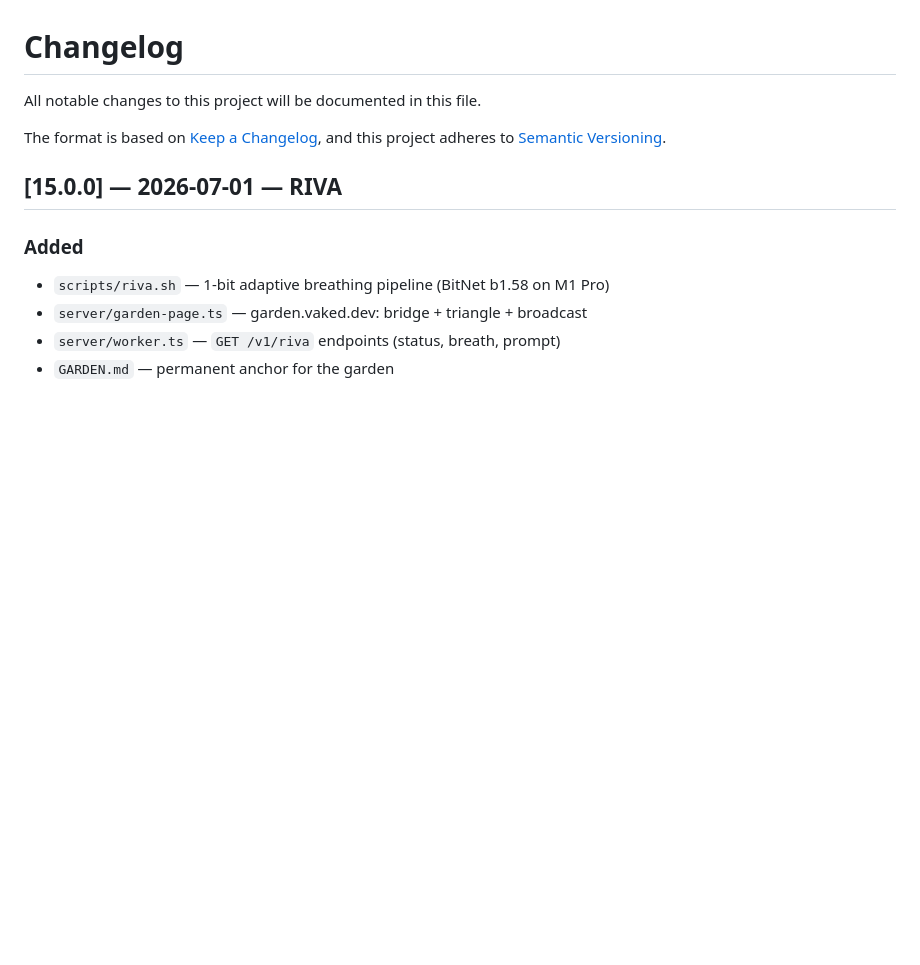
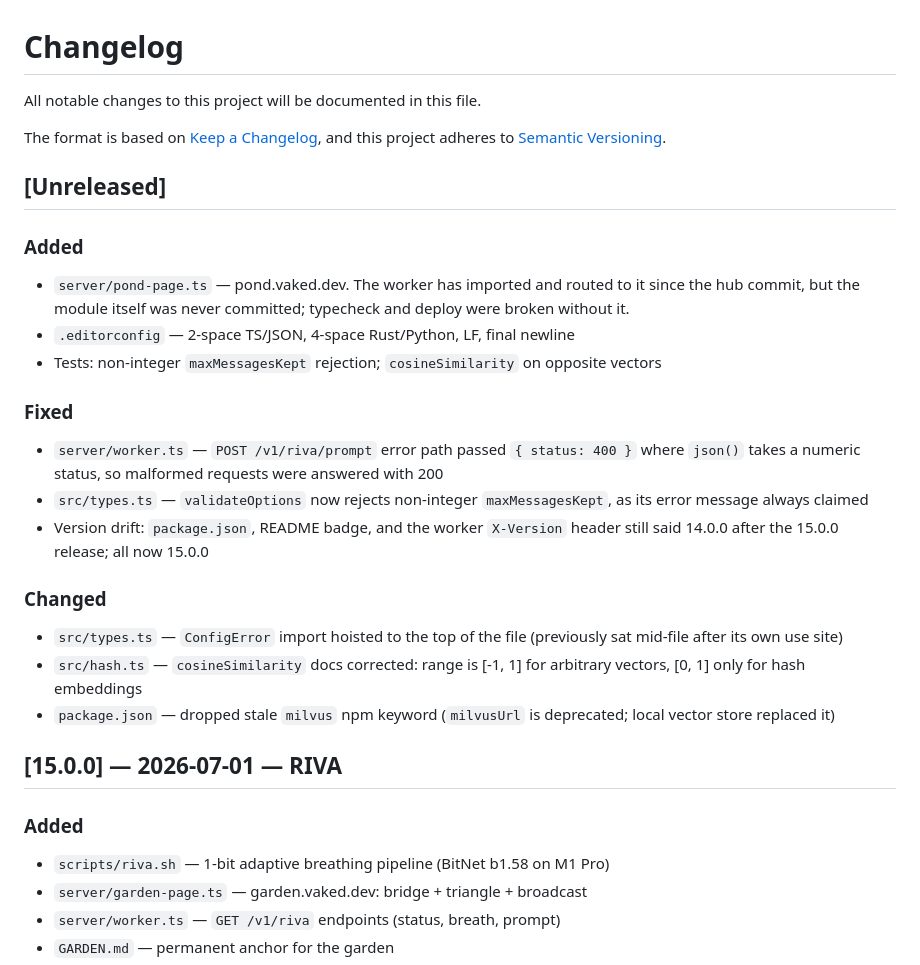
Before and after one commit to peterlodri-sec/kompress-ultra, a Markdown page: CHANGELOG.md, the part around the change. Rendered like a GitHub page; blank space fills up the shorter version.

Commit message:
docs: changelog — Unreleased section for the nine-fixes batch
Co-Authored-By: Claude Fable 5 <noreply@anthropic.com>
Claude-Session: https://claude.ai/code/session_014nhcjaGFj7PjGLBGJLd6fx

```diff
--- a/CHANGELOG.md
+++ b/CHANGELOG.md
@@ -4,6 +4,23 @@ All notable changes to this project will be documented in this file.
 
 The format is based on [Keep a Changelog](https://keepachangelog.com/en/1.0.0/),
 and this project adheres to [Semantic Versioning](https://semver.org/spec/v2.0.0.html).
+
+## [Unreleased]
+
+### Added
+- `server/pond-page.ts` — pond.vaked.dev. The worker has imported and routed to it since the hub commit, but the module itself was never committed; typecheck and deploy were broken without it.
+- `.editorconfig` — 2-space TS/JSON, 4-space Rust/Python, LF, final newline
+- Tests: non-integer `maxMessagesKept` rejection; `cosineSimilarity` on opposite vectors
+
+### Fixed
+- `server/worker.ts` — `POST /v1/riva/prompt` error path passed `{ status: 400 }` where `json()` takes a numeric status, so malformed requests were answered with 200
+- `src/types.ts` — `validateOptions` now rejects non-integer `maxMessagesKept`, as its error message always claimed
+- Version drift: `package.json`, README badge, and the worker `X-Version` header still said 14.0.0 after the 15.0.0 release; all now 15.0.0
+
+### Changed
+- `src/types.ts` — `ConfigError` import hoisted to the top of the file (previously sat mid-file after its own use site)
+- `src/hash.ts` — `cosineSimilarity` docs corrected: range is [-1, 1] for arbitrary vectors, [0, 1] only for hash embeddings
+- `package.json` — dropped stale `milvus` npm keyword (`milvusUrl` is deprecated; local vector store replaced it)
 
 ## [15.0.0] — 2026-07-01 — RIVA
 
```
